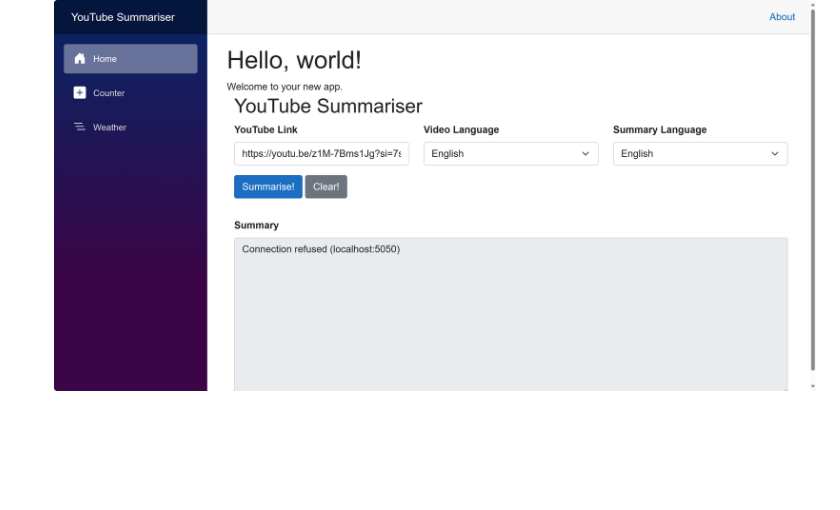
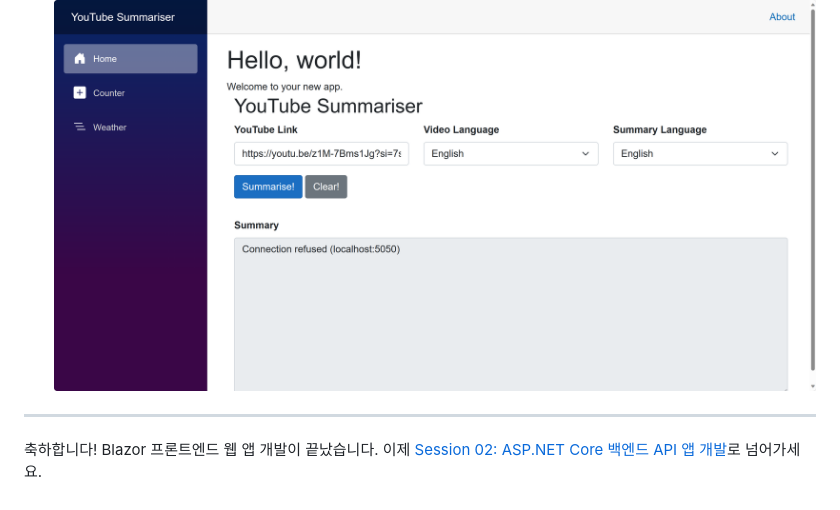
Before and after one commit to Azure-Samples/aspire-app-dev-in-a-day-ko, a Markdown page: docs/01-blazor-frontend.md, the part around the change. Drawn GitHub-style; blank space fills up the shorter version.

Commit message:
Update session 01

```diff
--- a/docs/01-blazor-frontend.md
+++ b/docs/01-blazor-frontend.md
@@ -274,3 +274,7 @@
 1. 그러면 아래와 같이 에러 메시지가 나오는 것을 확인할 수 있습니다.
 
     ![YouTubeSummariserComponent #2](./images/01-blazor-frontend-02.png)
+
+---
+
+축하합니다! Blazor 프론트엔드 웹 앱 개발이 끝났습니다. 이제 [Session 02: ASP.NET Core 백엔드 API 앱 개발](./02-aspnet-core-backend.md)로 넘어가세요.
```
